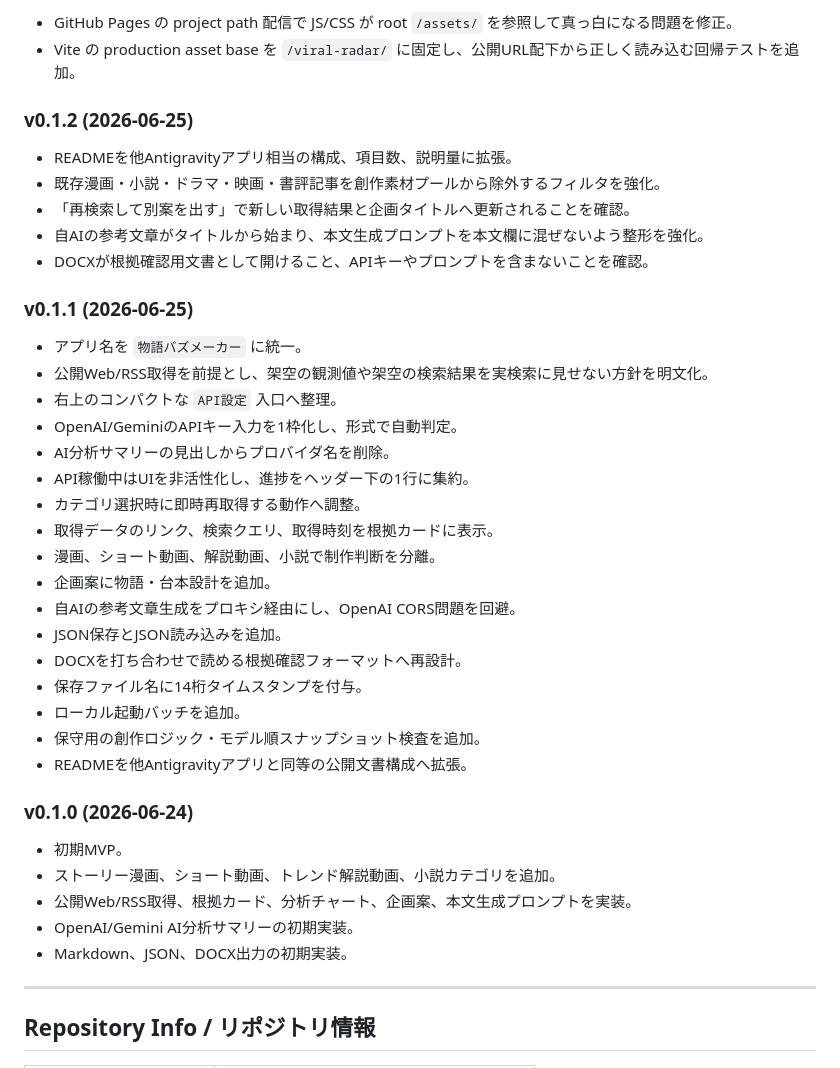
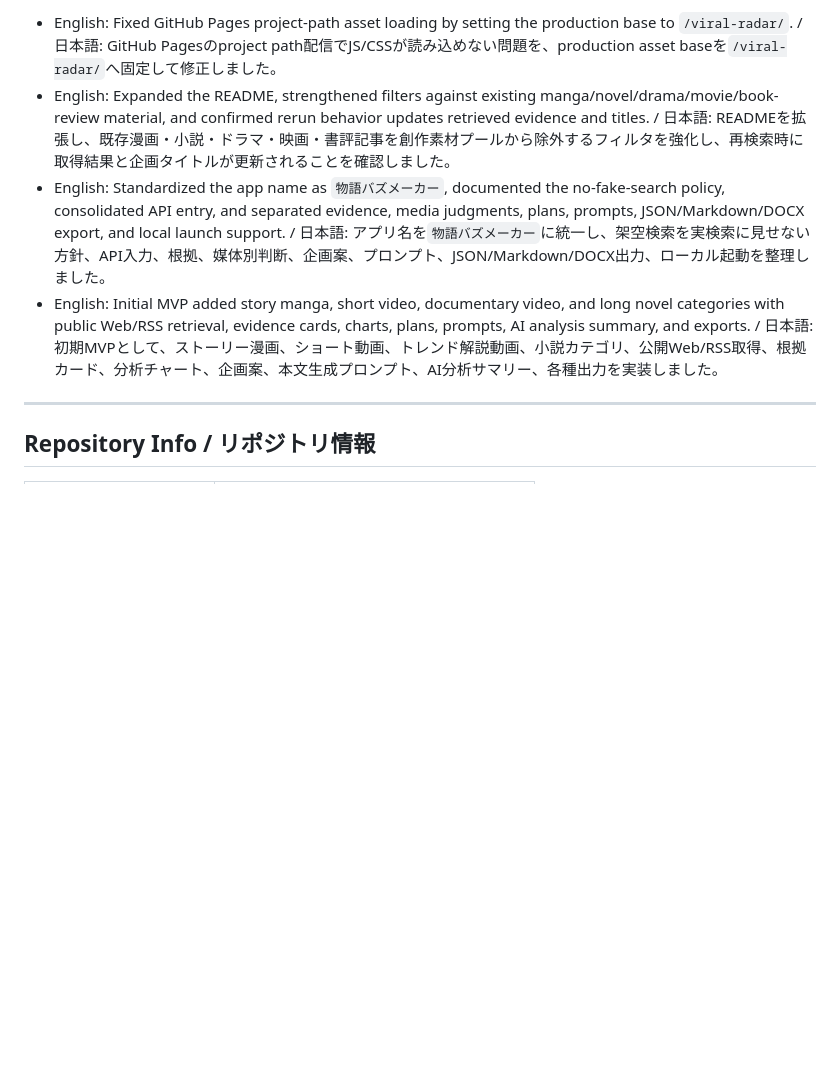
Before and after one commit to FURUYAN1234/viral-radar, a Markdown page: README.md, the part around one of its changes. Rendered like a GitHub page; blank space fills up the shorter version.

```diff
--- a/README.md
+++ b/README.md
@@ -757,42 +756,8 @@ RSS取得元の仕様変更、API制限、ネットワーク障害により、
 
-- GitHub Pages の project path 配信で JS/CSS が root `/assets/` を参照して真っ白になる問題を修正。
-- Vite の production asset base を `/viral-radar/` に固定し、公開URL配下から正しく読み込む回帰テストを追加。
-
-### v0.1.2 (2026-06-25)
-
-- READMEを他Antigravityアプリ相当の構成、項目数、説明量に拡張。
-- 既存漫画・小説・ドラマ・映画・書評記事を創作素材プールから除外するフィルタを強化。
-- 「再検索して別案を出す」で新しい取得結果と企画タイトルへ更新されることを確認。
-- 自AIの参考文章がタイトルから始まり、本文生成プロンプトを本文欄に混ぜないよう整形を強化。
-- DOCXが根拠確認用文書として開けること、APIキーやプロンプトを含まないことを確認。
-
-### v0.1.1 (2026-06-25)
-
-- アプリ名を `物語バズメーカー` に統一。
-- 公開Web/RSS取得を前提とし、架空の観測値や架空の検索結果を実検索に見せない方針を明文化。
-- 右上のコンパクトな `API設定` 入口へ整理。
-- OpenAI/GeminiのAPIキー入力を1枠化し、形式で自動判定。
-- AI分析サマリーの見出しからプロバイダ名を削除。
-- API稼働中はUIを非活性化し、進捗をヘッダー下の1行に集約。
-- カテゴリ選択時に即時再取得する動作へ調整。
-- 取得データのリンク、検索クエリ、取得時刻を根拠カードに表示。
-- 漫画、ショート動画、解説動画、小説で制作判断を分離。
-- 企画案に物語・台本設計を追加。
-- 自AIの参考文章生成をプロキシ経由にし、OpenAI CORS問題を回避。
-- JSON保存とJSON読み込みを追加。
-- DOCXを打ち合わせで読める根拠確認フォーマットへ再設計。
-- 保存ファイル名に14桁タイムスタンプを付与。
-- ローカル起動バッチを追加。
-- 保守用の創作ロジック・モデル順スナップショット検査を追加。
-- READMEを他Antigravityアプリと同等の公開文書構成へ拡張。
-
-### v0.1.0 (2026-06-24)
-
-- 初期MVP。
-- ストーリー漫画、ショート動画、トレンド解説動画、小説カテゴリを追加。
-- 公開Web/RSS取得、根拠カード、分析チャート、企画案、本文生成プロンプトを実装。
-- OpenAI/Gemini AI分析サマリーの初期実装。
-- Markdown、JSON、DOCX出力の初期実装。
+- English: Fixed GitHub Pages project-path asset loading by setting the production base to `/viral-radar/`. / 日本語: GitHub Pagesのproject path配信でJS/CSSが読み込めない問題を、production asset baseを`/viral-radar/`へ固定して修正しました。
+- English: Expanded the README, strengthened filters against existing manga/novel/drama/movie/book-review material, and confirmed rerun behavior updates retrieved evidence and titles. / 日本語: READMEを拡張し、既存漫画・小説・ドラマ・映画・書評記事を創作素材プールから除外するフィルタを強化し、再検索時に取得結果と企画タイトルが更新されることを確認しました。
+- English: Standardized the app name as `物語バズメーカー`, documented the no-fake-search policy, consolidated API entry, and separated evidence, media judgments, plans, prompts, JSON/Markdown/DOCX export, and local launch support. / 日本語: アプリ名を`物語バズメーカー`に統一し、架空検索を実検索に見せない方針、API入力、根拠、媒体別判断、企画案、プロンプト、JSON/Markdown/DOCX出力、ローカル起動を整理しました。
+- English: Initial MVP added story manga, short video, documentary video, and long novel categories with public Web/RSS retrieval, evidence cards, charts, plans, prompts, AI analysis summary, and exports. / 日本語: 初期MVPとして、ストーリー漫画、ショート動画、トレンド解説動画、小説カテゴリ、公開Web/RSS取得、根拠カード、分析チャート、企画案、本文生成プロンプト、AI分析サマリー、各種出力を実装しました。
 
 ---
 
```
Also changed, not shown: other parts of README.md (+43 -44 lines).
